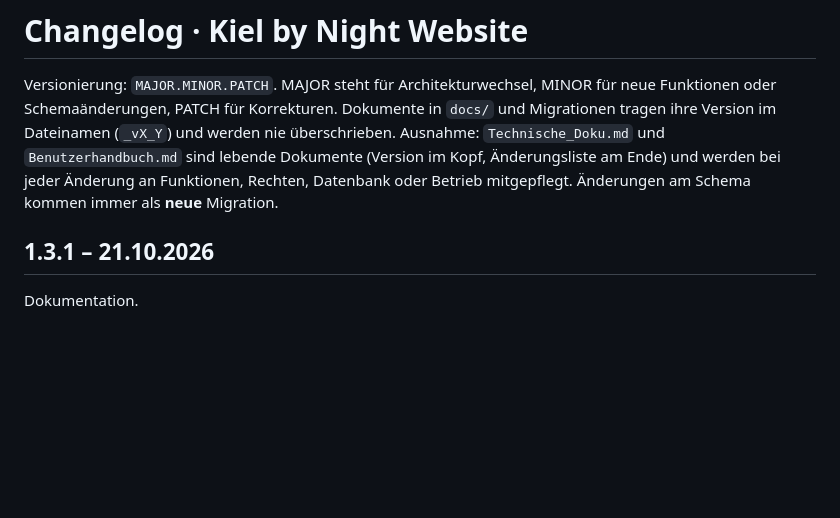
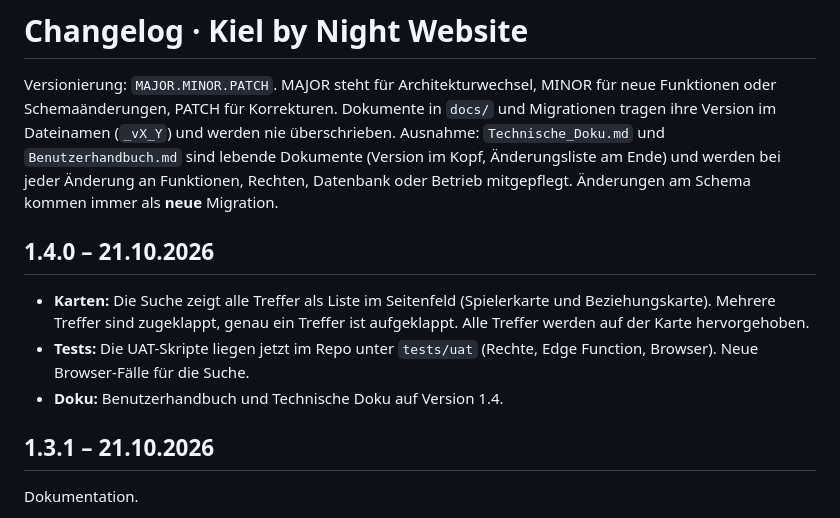
Before and after one commit to LuciusGR/kiel-by-night, a Markdown page: CHANGELOG.md, the part around the change. Drawn GitHub-style; blank space fills up the shorter version.

Commit message:
Changelog 1.4.0: Kartensuche, UAT im Repo
Added new version 1.4.0 with updates on Karten, Tests, and Doku.

```diff
--- a/CHANGELOG.md
+++ b/CHANGELOG.md
@@ -2,6 +2,11 @@
 
 Versionierung: `MAJOR.MINOR.PATCH`. MAJOR steht für Architekturwechsel, MINOR für neue Funktionen oder Schemaänderungen, PATCH für Korrekturen.
 Dokumente in `docs/` und Migrationen tragen ihre Version im Dateinamen (`_vX_Y`) und werden nie überschrieben. Ausnahme: `Technische_Doku.md` und `Benutzerhandbuch.md` sind lebende Dokumente (Version im Kopf, Änderungsliste am Ende) und werden bei jeder Änderung an Funktionen, Rechten, Datenbank oder Betrieb mitgepflegt. Änderungen am Schema kommen immer als **neue** Migration.
+
+## 1.4.0 – 21.10.2026
+- **Karten:** Die Suche zeigt alle Treffer als Liste im Seitenfeld (Spielerkarte und Beziehungskarte). Mehrere Treffer sind zugeklappt, genau ein Treffer ist aufgeklappt. Alle Treffer werden auf der Karte hervorgehoben.
+- **Tests:** Die UAT-Skripte liegen jetzt im Repo unter `tests/uat` (Rechte, Edge Function, Browser). Neue Browser-Fälle für die Suche.
+- **Doku:** Benutzerhandbuch und Technische Doku auf Version 1.4.
 
 ## 1.3.1 – 21.10.2026
 Dokumentation.
```
